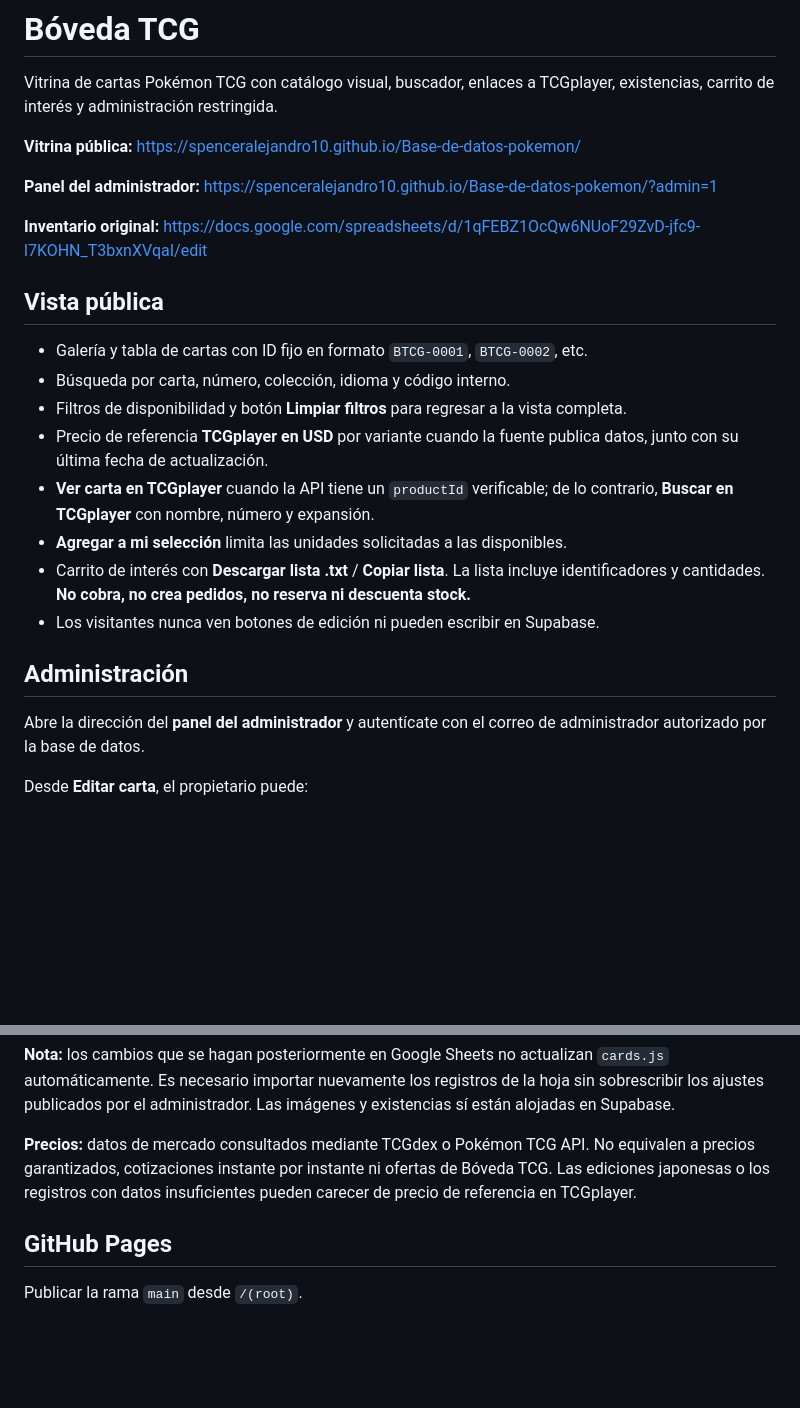
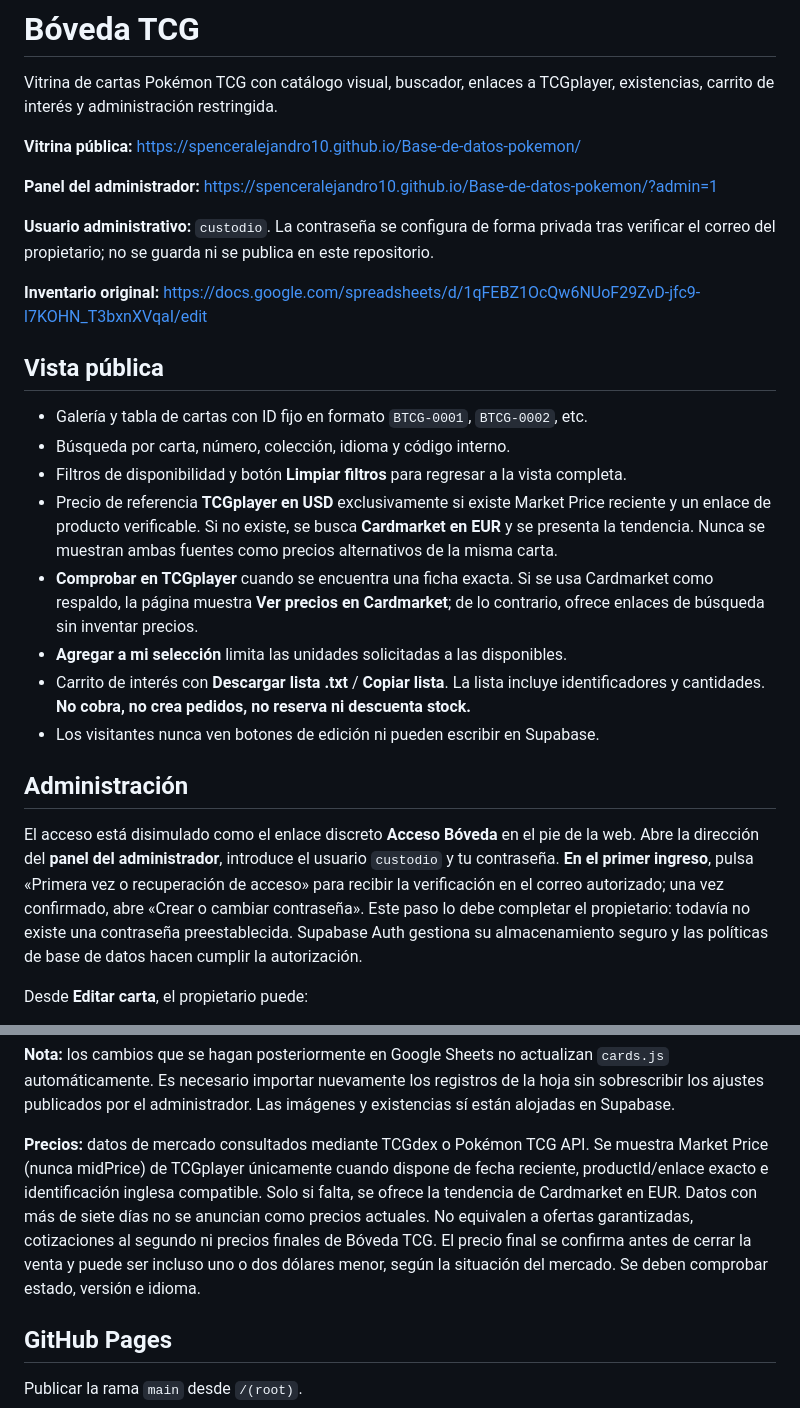
Before and after one commit to spenceralejandro10/Base-de-datos-pokemon, a Markdown page: README.md, 2 parts joined by grey strips. Rendered like a GitHub page; blank space fills up the shorter version.

Commit message:
Documentar acceso con usuario y clave y política precios TCGplayer / Cardmarket de respaldo

```diff
--- a/README.md
+++ b/README.md
@@ -6,6 +6,8 @@ Vitrina de cartas Pokémon TCG con catálogo visual, buscador, enlaces a TCGplay
 
 **Panel del administrador:** https://spenceralejandro10.github.io/Base-de-datos-pokemon/?admin=1
 
+**Usuario administrativo:** `custodio`. La contraseña se configura de forma privada tras verificar el correo del propietario; no se guarda ni se publica en este repositorio.
+
 **Inventario original:** https://docs.google.com/spreadsheets/d/1qFEBZ1OcQw6NUoF29ZvD-jfc9-l7KOHN_T3bxnXVqaI/edit
 
 ## Vista pública
@@ -13,15 +15,15 @@ Vitrina de cartas Pokémon TCG con catálogo visual, buscador, enlaces a TCGplay
 - Galería y tabla de cartas con ID fijo en formato `BTCG-0001`, `BTCG-0002`, etc.
 - Búsqueda por carta, número, colección, idioma y código interno.
 - Filtros de disponibilidad y botón **Limpiar filtros** para regresar a la vista completa.
-- Precio de referencia **TCGplayer en USD** por variante cuando la fuente publica datos, junto con su última fecha de actualización.
-- **Ver carta en TCGplayer** cuando la API tiene un `productId` verificable; de lo contrario, **Buscar en TCGplayer** con nombre, número y expansión.
+- Precio de referencia **TCGplayer en USD** exclusivamente si existe Market Price reciente y un enlace de producto verificable. Si no existe, se busca **Cardmarket en EUR** y se presenta la tendencia. Nunca se muestran ambas fuentes como precios alternativos de la misma carta.
+- **Comprobar en TCGplayer** cuando se encuentra una ficha exacta. Si se usa Cardmarket como respaldo, la página muestra **Ver precios en Cardmarket**; de lo contrario, ofrece enlaces de búsqueda sin inventar precios.
 - **Agregar a mi selección** limita las unidades solicitadas a las disponibles.
 - Carrito de interés con **Descargar lista .txt** / **Copiar lista**. La lista incluye identificadores y cantidades. **No cobra, no crea pedidos, no reserva ni descuenta stock.**
 - Los visitantes nunca ven botones de edición ni pueden escribir en Supabase.
 
 ## Administración
 
-Abre la dirección del **panel del administrador** y autentícate con el correo de administrador autorizado por la base de datos.
+El acceso está disimulado como el enlace discreto **Acceso Bóveda** en el pie de la web. Abre la dirección del **panel del administrador**, introduce el usuario `custodio` y tu contraseña. **En el primer ingreso**, pulsa «Primera vez o recuperación de acceso» para recibir la verificación en el correo autorizado; una vez confirmado, abre «Crear o cambiar contraseña». Este paso lo debe completar el propietario: todavía no existe una contraseña preestablecida. Supabase Auth gestiona su almacenamiento seguro y las políticas de base de datos hacen cumplir la autorización.
 
 Desde **Editar carta**, el propietario puede:
 
@@ -51,7 +53,7 @@ El carrito se guarda temporalmente en **el navegador de cada visitante**, no com
 
 **Nota:** los cambios que se hagan posteriormente en Google Sheets no actualizan `cards.js` automáticamente. Es necesario importar nuevamente los registros de la hoja sin sobrescribir los ajustes publicados por el administrador. Las imágenes y existencias sí están alojadas en Supabase.
 
-**Precios:** datos de mercado consultados mediante TCGdex o Pokémon TCG API. No equivalen a precios garantizados, cotizaciones instante por instante ni ofertas de Bóveda TCG. Las ediciones japonesas o los registros con datos insuficientes pueden carecer de precio de referencia en TCGplayer.
+**Precios:** datos de mercado consultados mediante TCGdex o Pokémon TCG API. Se muestra Market Price (nunca midPrice) de TCGplayer únicamente cuando dispone de fecha reciente, productId/enlace exacto e identificación inglesa compatible. Solo si falta, se ofrece la tendencia de Cardmarket en EUR. Datos con más de siete días no se anuncian como precios actuales. No equivalen a ofertas garantizadas, cotizaciones al segundo ni precios finales de Bóveda TCG. El precio final se confirma antes de cerrar la venta y puede ser incluso uno o dos dólares menor, según la situación del mercado. Se deben comprobar estado, versión e idioma.
 
 ## GitHub Pages
 
```
